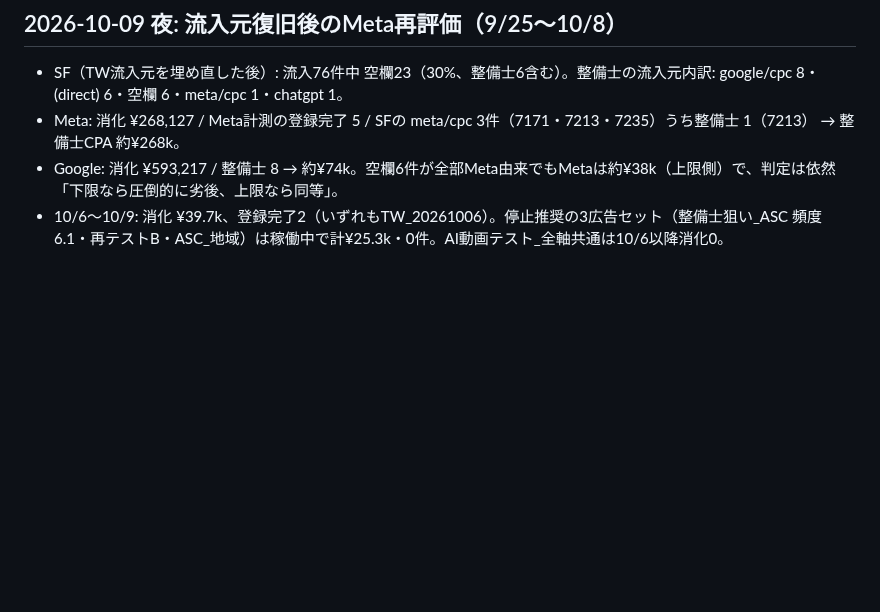
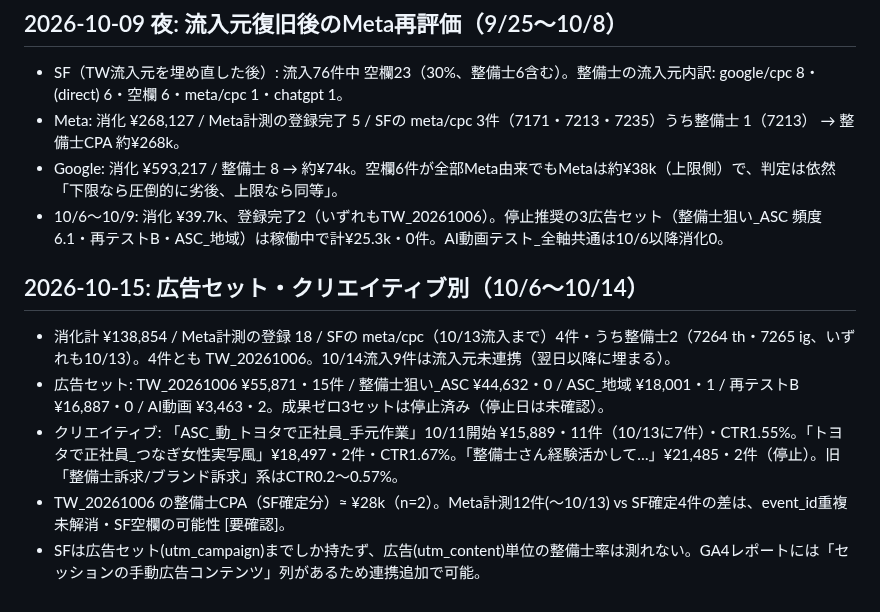
Before and after one commit to suhara-gif/my-project, a Markdown page: docs/handoff/20261006-toyowaku-meta-next-step-review.md, the part around the change. GitHub-like rendering; blank space fills up the shorter version.

Commit message:
docs: トヨワクMetaの広告セット・クリエイティブ別分析（10/6〜10/14）を追記
Co-Authored-By: Claude Opus 5.5 <noreply@anthropic.com>
Claude-Session: https://claude.ai/code/session_015TFiAkc2MUBtGWsmbbZfxa

```diff
--- a/docs/handoff/20261006-toyowaku-meta-next-step-review.md
+++ b/docs/handoff/20261006-toyowaku-meta-next-step-review.md
@@ -259,3 +259,11 @@
 - Meta: 消化 ¥268,127 / Meta計測の登録完了 5 / SFの meta/cpc 3件（7171・7213・7235）うち整備士 1（7213） → 整備士CPA 約¥268k。
 - Google: 消化 ¥593,217 / 整備士 8 → 約¥74k。空欄6件が全部Meta由来でもMetaは約¥38k（上限側）で、判定は依然「下限なら圧倒的に劣後、上限なら同等」。
 - 10/6〜10/9: 消化 ¥39.7k、登録完了2（いずれもTW_20261006）。停止推奨の3広告セット（整備士狙い_ASC 頻度6.1・再テストB・ASC_地域）は稼働中で計¥25.3k・0件。AI動画テスト_全軸共通は10/6以降消化0。
+
+## 2026-10-15: 広告セット・クリエイティブ別（10/6〜10/14）
+
+- 消化計 ¥138,854 / Meta計測の登録 18 / SFの meta/cpc（10/13流入まで）4件・うち整備士2（7264 th・7265 ig、いずれも10/13）。4件とも TW_20261006。10/14流入9件は流入元未連携（翌日以降に埋まる）。
+- 広告セット: TW_20261006 ¥55,871・15件 / 整備士狙い_ASC ¥44,632・0 / ASC_地域 ¥18,001・1 / 再テストB ¥16,887・0 / AI動画 ¥3,463・2。成果ゼロ3セットは停止済み（停止日は未確認）。
+- クリエイティブ: 「ASC_動_トヨタで正社員_手元作業」10/11開始 ¥15,889・11件（10/13に7件）・CTR1.55%。「トヨタで正社員_つなぎ女性実写風」¥18,497・2件・CTR1.67%。「整備士さん経験活かして…」¥21,485・2件（停止）。旧「整備士訴求/ブランド訴求」系はCTR0.2〜0.57%。
+- TW_20261006 の整備士CPA（SF確定分）≈ ¥28k（n=2）。Meta計測12件(〜10/13) vs SF確定4件の差は、event_id重複未解消・SF空欄の可能性 [要確認]。
+- SFは広告セット(utm_campaign)までしか持たず、広告(utm_content)単位の整備士率は測れない。GA4レポートには「セッションの手動広告コンテンツ」列があるため連携追加で可能。
```
